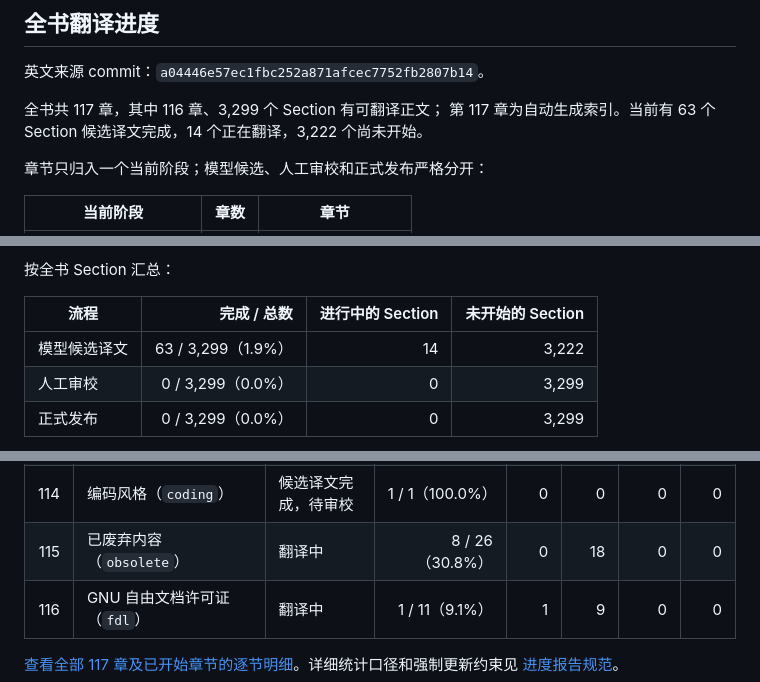
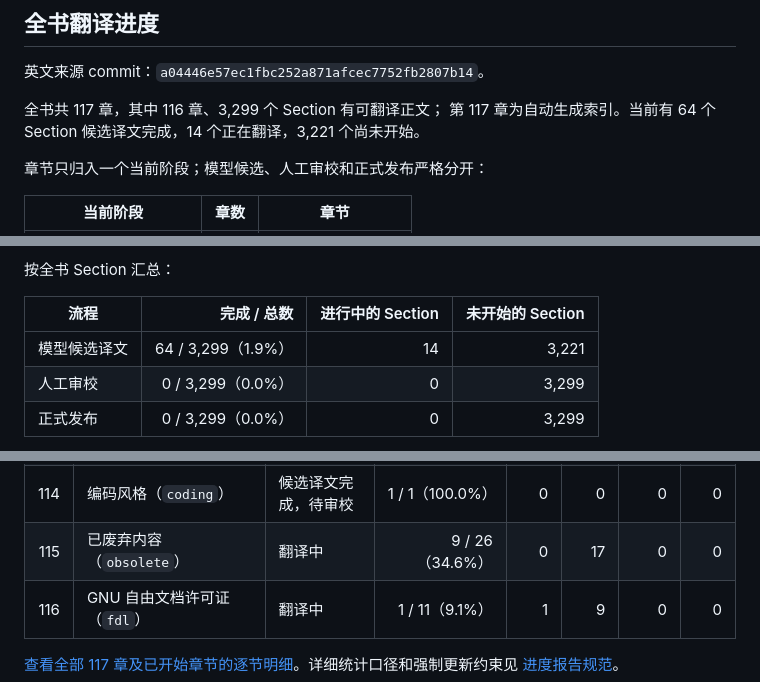
Before and after one commit to dongyaotalk/stacks-project-zh, a Markdown page: README.md, 3 parts joined by grey strips. GitHub-like rendering.

```diff
--- a/README.md
+++ b/README.md
@@ -15,7 +15,7 @@ TeX 和 PDF 都不是翻译事实来源。
 英文来源 commit：`a04446e57ec1fbc252a871afcec7752fb2807b14`。
 
 全书共 117 章，其中 116 章、3,299 个 Section 有可翻译正文；
-第 117 章为自动生成索引。当前有 63 个 Section 候选译文完成，14 个正在翻译，3,222 个尚未开始。
+第 117 章为自动生成索引。当前有 64 个 Section 候选译文完成，14 个正在翻译，3,221 个尚未开始。
 
 章节只归入一个当前阶段；模型候选、人工审校和正式发布严格分开：
 
@@ -34,7 +34,7 @@ TeX 和 PDF 都不是翻译事实来源。
 
 | 流程 | 完成 / 总数 | 进行中的 Section | 未开始的 Section |
 | --- | ---: | ---: | ---: |
-| 模型候选译文 | 63 / 3,299（1.9%） | 14 | 3,222 |
+| 模型候选译文 | 64 / 3,299（1.9%） | 14 | 3,221 |
 | 人工审校 | 0 / 3,299（0.0%） | 0 | 3,299 |
 | 正式发布 | 0 / 3,299（0.0%） | 0 | 3,299 |
 
@@ -49,7 +49,7 @@ TeX 和 PDF 都不是翻译事实来源。
 | 112 | 文献指南（`guide`） | 候选译文完成，待审校 | 7 / 7（100.0%） | 0 | 0 | 0 | 0 |
 | 113 | 期望事项（`desirables`） | 候选译文完成，待审校 | 20 / 20（100.0%） | 0 | 0 | 0 | 0 |
 | 114 | 编码风格（`coding`） | 候选译文完成，待审校 | 1 / 1（100.0%） | 0 | 0 | 0 | 0 |
-| 115 | 已废弃内容（`obsolete`） | 翻译中 | 8 / 26（30.8%） | 0 | 18 | 0 | 0 |
+| 115 | 已废弃内容（`obsolete`） | 翻译中 | 9 / 26（34.6%） | 0 | 17 | 0 | 0 |
 | 116 | GNU 自由文档许可证（`fdl`） | 翻译中 | 1 / 11（9.1%） | 1 | 9 | 0 | 0 |
 
 [查看全部 117 章及已开始章节的逐节明细](docs/translation-progress.md)。详细统计口径和强制更新约束见
```
Also changed, not shown: docs/translation-progress.md (+4 -4 lines).
